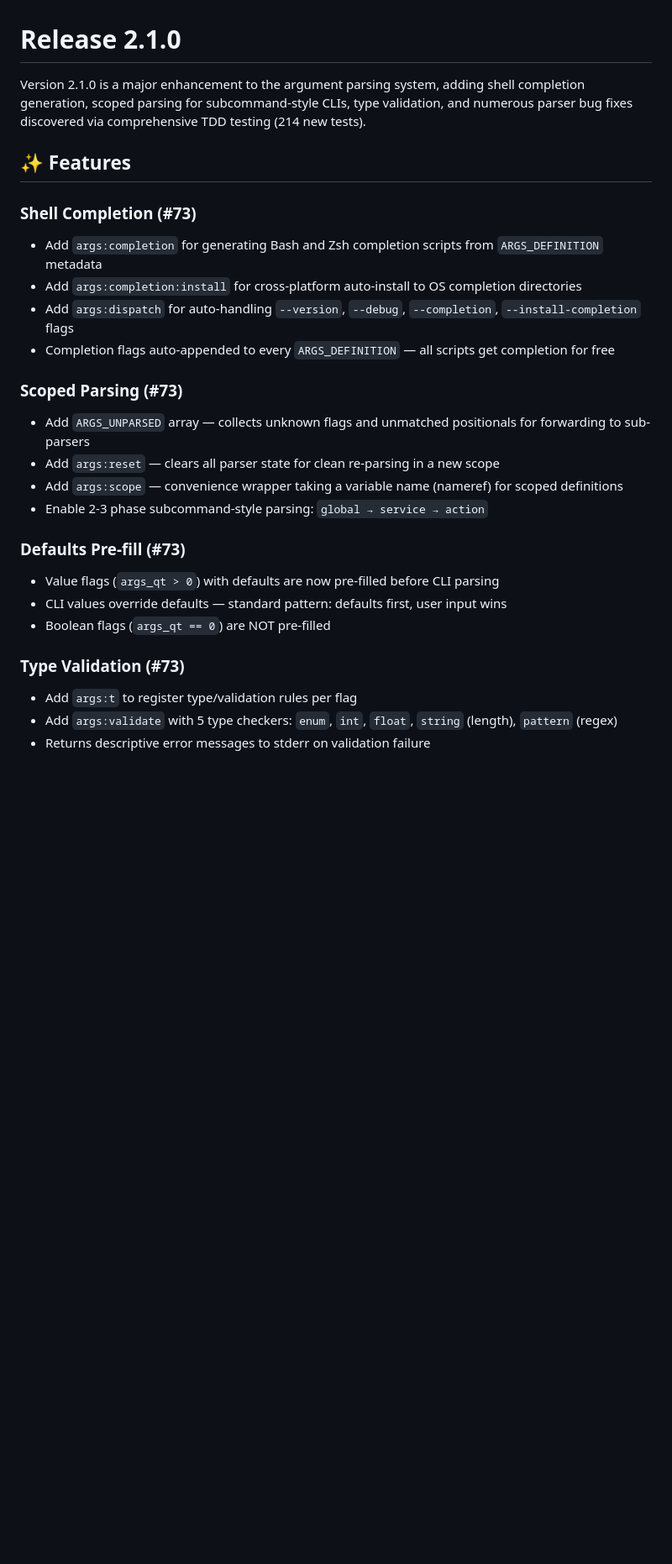
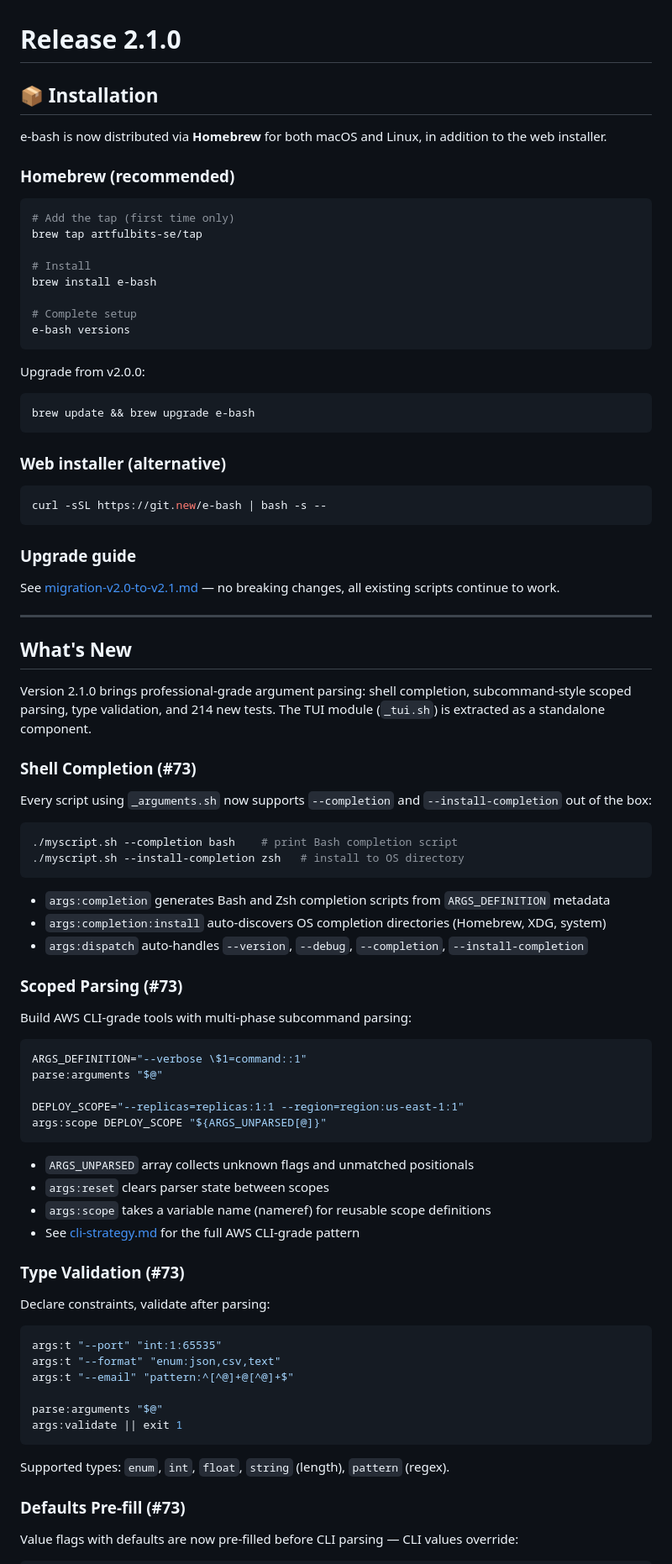
Before and after one commit to OleksandrKucherenko/e-bash, a Markdown page: CHANGELOG.md, the part around one of its changes. Shown at 84% size. GitHub-like rendering; blank space fills up the shorter version.

````diff
--- a/CHANGELOG.md
+++ b/CHANGELOG.md
@@ -1,28 +1,90 @@
 # Release 2.1.0
 
-Version 2.1.0 is a major enhancement to the argument parsing system, adding shell completion generation, scoped parsing for subcommand-style CLIs, type validation, and numerous parser bug fixes discovered via comprehensive TDD testing (214 new tests).
+## 📦 Installation
 
-## ✨ Features
+e-bash is now distributed via **Homebrew** for both macOS and Linux, in addition to the web installer.
+
+### Homebrew (recommended)
+
+```bash
+# Add the tap (first time only)
+brew tap artfulbits-se/tap
+
+# Install
+brew install e-bash
+
+# Complete setup
+e-bash versions
+```
+
+Upgrade from v2.0.0:
+
+```bash
+brew update && brew upgrade e-bash
+```
+
+### Web installer (alternative)
+
+```bash
+curl -sSL https://git.new/e-bash | bash -s --
+```
+
+### Upgrade guide
+
+See [migration-v2.0-to-v2.1.md](docs/public/migration-v2.0-to-v2.1.md) — no breaking changes, all existing scripts continue to work.
+
+---
+
+## What's New
+
+Version 2.1.0 brings professional-grade argument parsing: shell completion, subcommand-style scoped parsing, type validation, and 214 new tests. The TUI module (`_tui.sh`) is extracted as a standalone component.
 
 ### Shell Completion (#73)
-- Add `args:completion` for generating Bash and Zsh completion scripts from `ARGS_DEFINITION` metadata
-- Add `args:completion:install` for cross-platform auto-install to OS completion directories
-- Add `args:dispatch` for auto-handling `--version`, `--debug`, `--completion`, `--install-completion` flags
-- Completion flags auto-appended to every `ARGS_DEFINITION` — all scripts get completion for free
+
+Every script using `_arguments.sh` now supports `--completion` and `--install-completion` out of the box:
+
+```bash
+./myscript.sh --completion bash    # print Bash completion script
+./myscript.sh --install-completion zsh   # install to OS directory
+```
+
+- `args:completion` generates Bash and Zsh completion scripts from `ARGS_DEFINITION` metadata
+- `args:completion:install` auto-discovers OS completion directories (Homebrew, XDG, system)
+- `args:dispatch` auto-handles `--version`, `--debug`, `--completion`, `--install-completion`
 
 ### Scoped Parsing (#73)
-- Add `ARGS_UNPARSED` array — collects unknown flags and unmatched positionals for forwarding to sub-parsers
-- Add `args:reset` — clears all parser state for clean re-parsing in a new scope
-- Add `args:scope` — convenience wrapper taking a variable name (nameref) for scoped definitions
-- Enable 2-3 phase subcommand-style parsing: `global → service → action`
+
+Build AWS CLI-grade tools with multi-phase subcommand parsing:
+
+```bash
+ARGS_DEFINITION="--verbose \$1=command::1"
+parse:arguments "$@"
+
+DEPLOY_SCOPE="--replicas=replicas:1:1 --region=region:us-east-1:1"
+args:scope DEPLOY_SCOPE "${ARGS_UNPARSED[@]}"
+```
+
+- `ARGS_UNPARSED` array collects unknown flags and unmatched positionals
+- `args:reset` clears parser state between scopes
+- `args:scope` takes a variable name (nameref) for reusable scope definitions
+- See [cli-strategy.md](docs/public/cli-strategy.md) for the full AWS CLI-grade pattern
+
+### Type Validation (#73)
+
+Declare constraints, validate after parsing:
+
+```bash
+args:t "--port" "int:1:65535"
+args:t "--format" "enum:json,csv,text"
+args:t "--email" "pattern:^[^@]+@[^@]+$"
+
+parse:arguments "$@"
+args:validate || exit 1
+```
+
+Supported types: `enum`, `int`, `float`, `string` (length), `pattern` (regex).
 
 ### Defaults Pre-fill (#73)
-- Value flags (`args_qt > 0`) with defaults are now pre-filled before CLI parsing
-- CLI values override defaults — standard pattern: defaults first, user input wins
-- Boolean flags (`args_qt == 0`) are NOT pre-filled
 
-### Type Validation (#73)
-- Add `args:t` to register type/validation rules per flag
-- Add `args:validate` with 5 type checkers: `enum`, `int`, `float`, `string` (length), `pattern` (regex)
-- Returns descriptive error messages to stderr on validation failure
+Value flags with defaults are now pre-filled before CLI parsing — CLI values override:
 
````
Also changed, not shown: other parts of CHANGELOG.md (+40 -32 lines).
